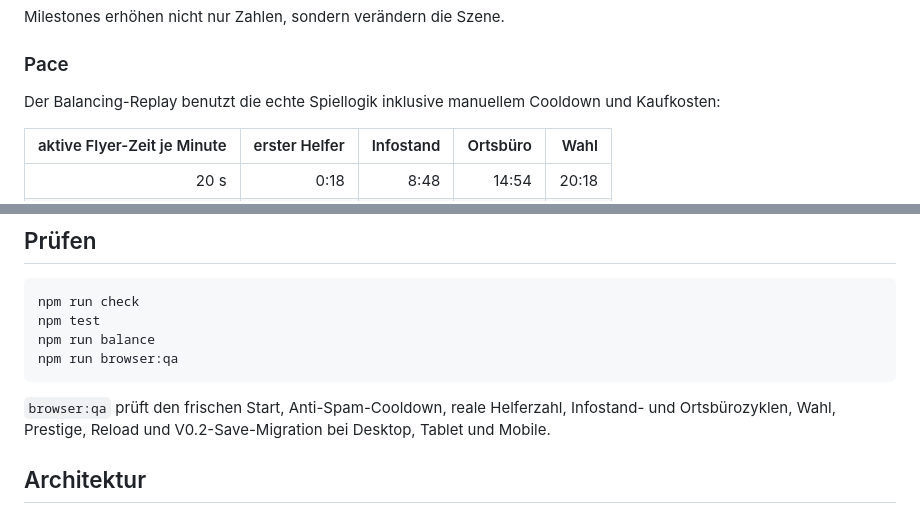
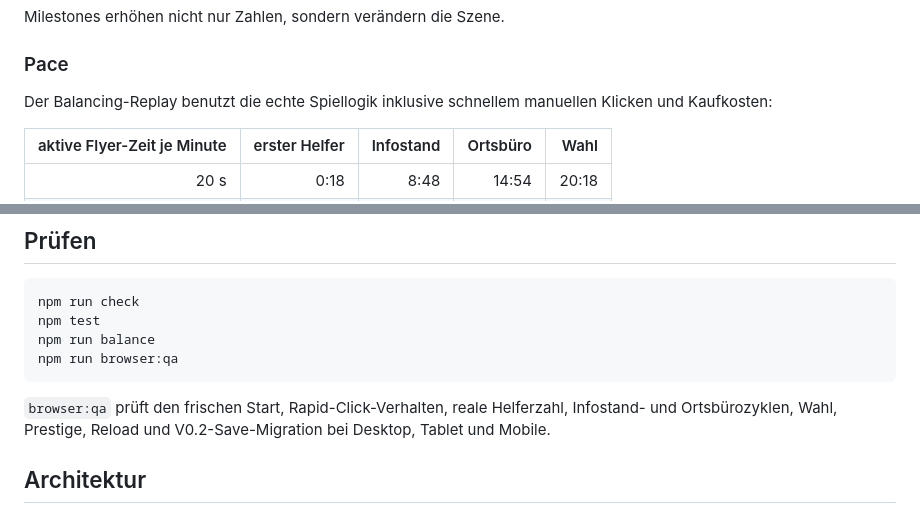
Before and after one commit to oleshtr/amtsweg, a Markdown page: README.md, 2 parts joined by grey strips. GitHub-like rendering.

Commit message:
docs: document spammable manual flyer action

````diff
--- a/README.md
+++ b/README.md
@@ -40,7 +40,7 @@ Milestones erhöhen nicht nur Zahlen, sondern verändern die Szene.
 
 ### Pace
 
-Der Balancing-Replay benutzt die echte Spiellogik inklusive manuellem Cooldown und Kaufkosten:
+Der Balancing-Replay benutzt die echte Spiellogik inklusive schnellem manuellen Klicken und Kaufkosten:
 
 | aktive Flyer-Zeit je Minute | erster Helfer | Infostand | Ortsbüro | Wahl |
 | ---: | ---: | ---: | ---: | ---: |
@@ -78,7 +78,7 @@ npm run balance
 npm run browser:qa
 ```
 
-`browser:qa` prüft den frischen Start, Anti-Spam-Cooldown, reale Helferzahl, Infostand- und Ortsbürozyklen, Wahl, Prestige, Reload und V0.2-Save-Migration bei Desktop, Tablet und Mobile.
+`browser:qa` prüft den frischen Start, Rapid-Click-Verhalten, reale Helferzahl, Infostand- und Ortsbürozyklen, Wahl, Prestige, Reload und V0.2-Save-Migration bei Desktop, Tablet und Mobile.
 
 ## Architektur
 
````
